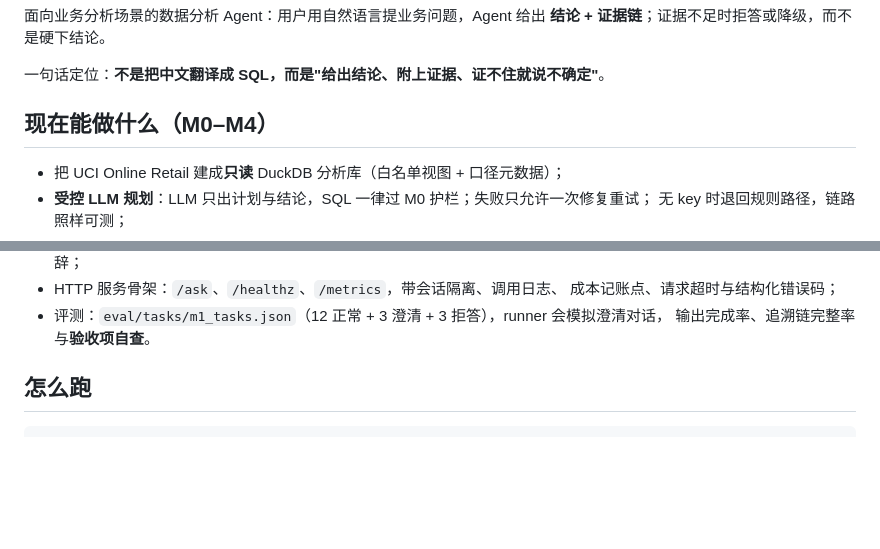
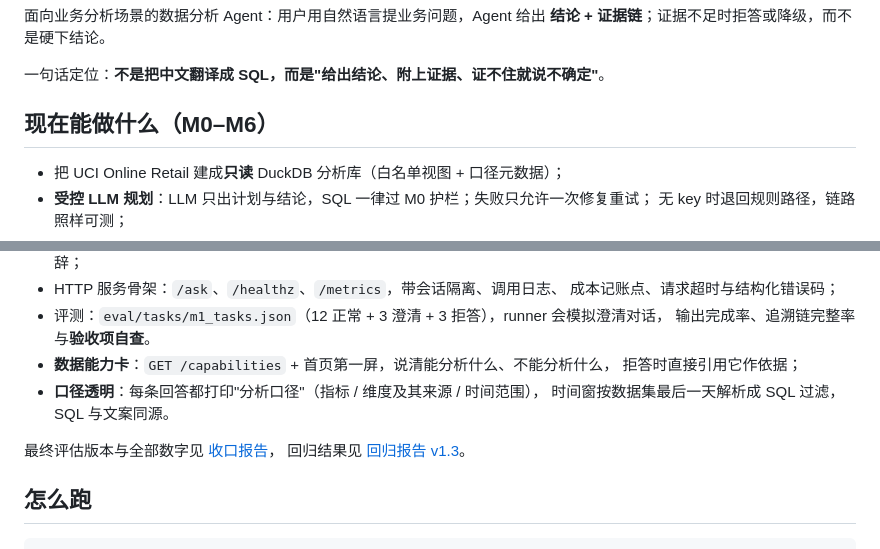
Before and after one commit to X-0240/analytics-copilot, a Markdown page: README.md, 2 parts joined by grey strips. Drawn GitHub-style; blank space fills up the shorter version.

```diff
--- a/README.md
+++ b/README.md
@@ -5,7 +5,7 @@
 
 一句话定位：**不是把中文翻译成 SQL，而是"给出结论、附上证据、证不住就说不确定"**。
 
-## 现在能做什么（M0–M4）
+## 现在能做什么（M0–M6）
 
 - 把 UCI Online Retail 建成**只读** DuckDB 分析库（白名单视图 + 口径元数据）；
 - **受控 LLM 规划**：LLM 只出计划与结论，SQL 一律过 M0 护栏；失败只允许一次修复重试；
@@ -23,6 +23,13 @@
   成本记账点、请求超时与结构化错误码；
 - 评测：`eval/tasks/m1_tasks.json`（12 正常 + 3 澄清 + 3 拒答），runner 会模拟澄清对话，
   输出完成率、追溯链完整率与**验收项自查**。
+- **数据能力卡**：`GET /capabilities` + 首页第一屏，说清能分析什么、不能分析什么，
+  拒答时直接引用它作依据；
+- **口径透明**：每条回答都打印"分析口径"（指标 / 维度及其来源 / 时间范围），
+  时间窗按数据集最后一天解析成 SQL 过滤，SQL 与文案同源。
+
+最终评估版本与全部数字见 [收口报告](docs/M6_收口报告.md)，
+回归结果见 [回归报告 v1.3](docs/回归报告_v1.3.md)。
 
 ## 怎么跑
 
```
Also changed, not shown: docs/M6_收口报告.md (added, +200 -0 lines).
